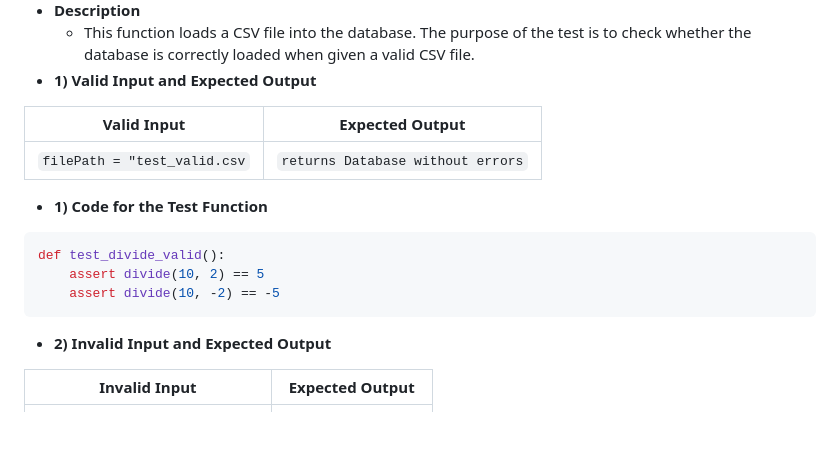
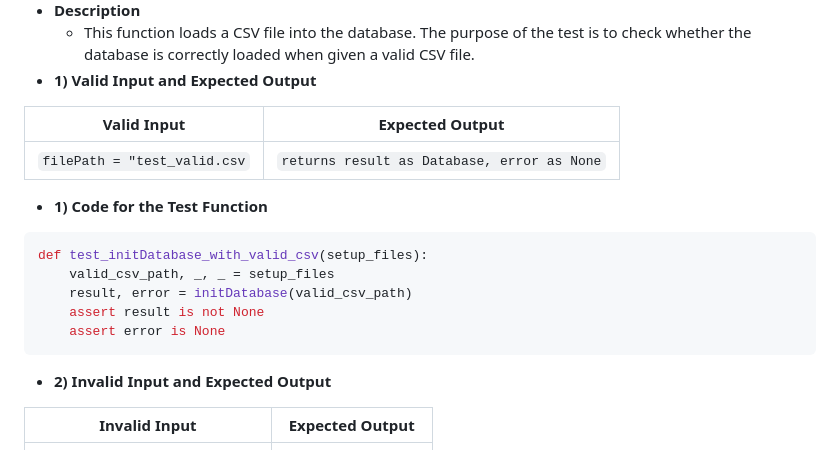
Before and after one commit to NickBland/2810ICT-milestone-2, a Markdown page: Unit_Testing_Report.md, the part around the change. GitHub-like rendering; blank space fills up the shorter version.

Commit message:
1 code for test function

````diff
--- a/Unit_Testing_Report.md
+++ b/Unit_Testing_Report.md
@@ -49,14 +49,16 @@ those functions, for example:
 
 | **Valid Input**               | **Expected Output**               |
 |-------------------------------|-----------------------------------|
-| `filePath = "test_valid.csv`  | `returns Database without errors` |
+| `filePath = "test_valid.csv`  | `returns result as Database, error as None` |
 
 
 - **1) Code for the Test Function**
 ```python
-def test_divide_valid():
-    assert divide(10, 2) == 5
-    assert divide(10, -2) == -5
+def test_initDatabase_with_valid_csv(setup_files):
+    valid_csv_path, _, _ = setup_files
+    result, error = initDatabase(valid_csv_path)
+    assert result is not None
+    assert error is None
 ```
 - **2) Invalid Input and Expected Output**
 
````
